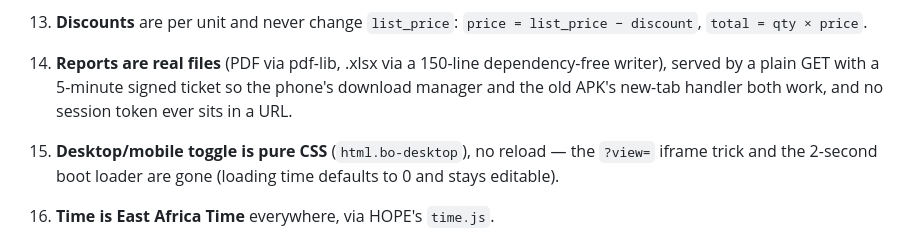
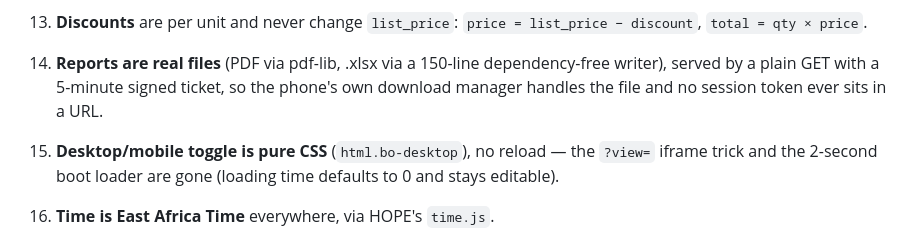
Before and after one commit to samaritantechs/business-operator, a Markdown page: DECISIONS.md, the part around the change. GitHub-like rendering.

```diff
--- a/DECISIONS.md
+++ b/DECISIONS.md
@@ -42,8 +42,8 @@ Routine calls made while building, so nobody has to re-derive them. Newest at th
 13. **Discounts** are per unit and never change `list_price`: `price = list_price − discount`,
     `total = qty × price`.
 14. **Reports are real files** (PDF via pdf-lib, .xlsx via a 150-line dependency-free writer),
-    served by a plain GET with a 5-minute signed ticket so the phone's download manager and the
-    old APK's new-tab handler both work, and no session token ever sits in a URL.
+    served by a plain GET with a 5-minute signed ticket, so the phone's own download manager
+    handles the file and no session token ever sits in a URL.
 15. **Desktop/mobile toggle is pure CSS** (`html.bo-desktop`), no reload — the `?view=` iframe
     trick and the 2-second boot loader are gone (loading time defaults to 0 and stays editable).
 16. **Time is East Africa Time** everywhere, via HOPE's `time.js`.
```
Also changed, not shown: docs/SETUP.md (+8 -27 lines).
